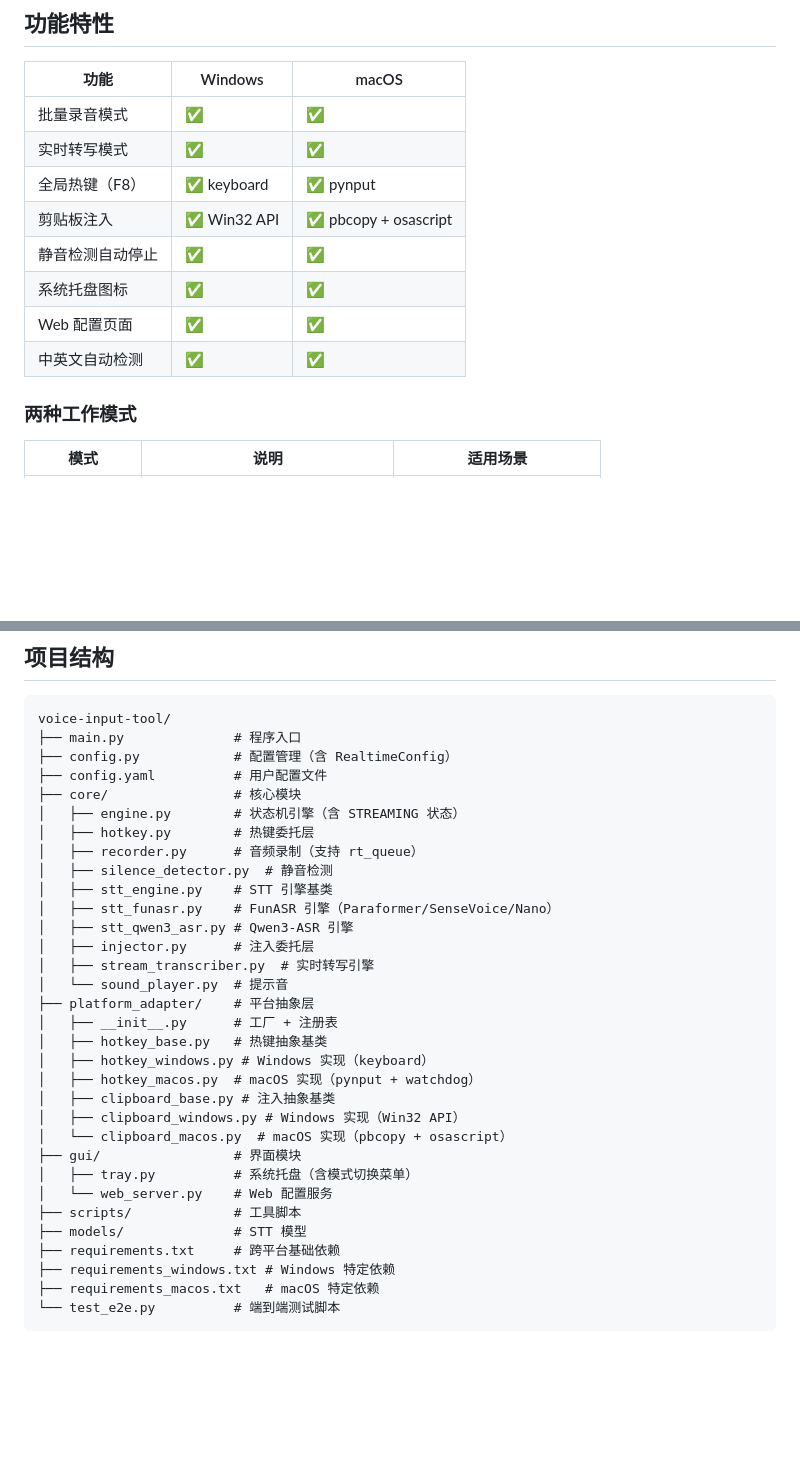
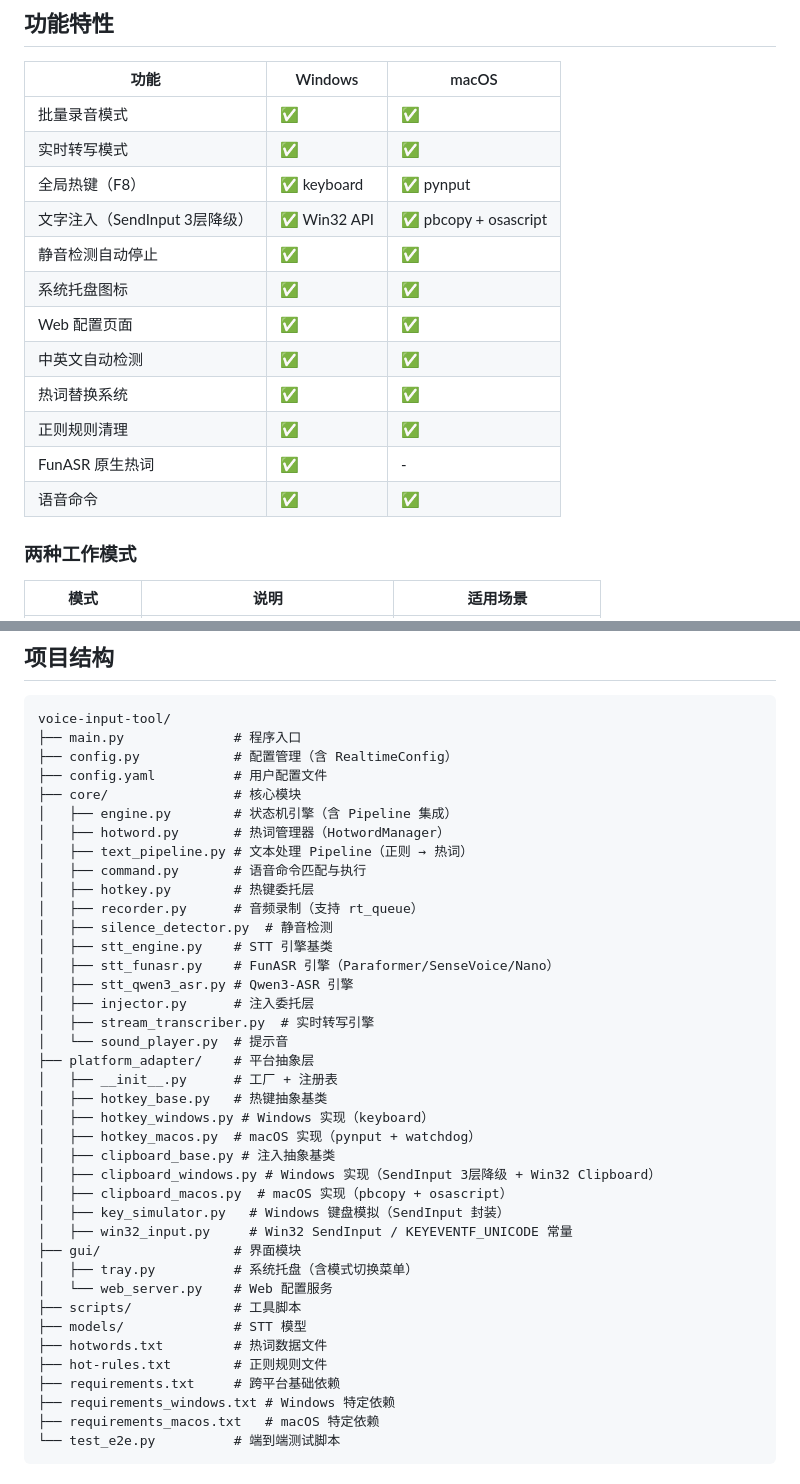
Before and after one commit to lvsaber01/voice-input-tool, a Markdown page: README.md, 2 parts joined by grey strips. Rendered like a GitHub page; blank space fills up the shorter version.

```diff
--- a/README.md
+++ b/README.md
@@ -11,11 +11,15 @@
 | 批量录音模式 | ✅ | ✅ |
 | 实时转写模式 | ✅ | ✅ |
 | 全局热键（F8） | ✅ keyboard | ✅ pynput |
-| 剪贴板注入 | ✅ Win32 API | ✅ pbcopy + osascript |
+| 文字注入（SendInput 3层降级） | ✅ Win32 API | ✅ pbcopy + osascript |
 | 静音检测自动停止 | ✅ | ✅ |
 | 系统托盘图标 | ✅ | ✅ |
 | Web 配置页面 | ✅ | ✅ |
 | 中英文自动检测 | ✅ | ✅ |
+| 热词替换系统 | ✅ | ✅ |
+| 正则规则清理 | ✅ | ✅ |
+| FunASR 原生热词 | ✅ | - |
+| 语音命令 | ✅ | ✅ |
 
 ### 两种工作模式
 
@@ -307,7 +392,10 @@ voice-input-tool/
 ├── config.py            # 配置管理（含 RealtimeConfig）
 ├── config.yaml          # 用户配置文件
 ├── core/                # 核心模块
-│   ├── engine.py        # 状态机引擎（含 STREAMING 状态）
+│   ├── engine.py        # 状态机引擎（含 Pipeline 集成）
+│   ├── hotword.py       # 热词管理器（HotwordManager）
+│   ├── text_pipeline.py # 文本处理 Pipeline（正则 → 热词）
+│   ├── command.py       # 语音命令匹配与执行
 │   ├── hotkey.py        # 热键委托层
 │   ├── recorder.py      # 音频录制（支持 rt_queue）
 │   ├── silence_detector.py  # 静音检测
@@ -323,13 +411,17 @@ voice-input-tool/
 │   ├── hotkey_windows.py # Windows 实现（keyboard）
 │   ├── hotkey_macos.py  # macOS 实现（pynput + watchdog）
 │   ├── clipboard_base.py # 注入抽象基类
-│   ├── clipboard_windows.py # Windows 实现（Win32 API）
-│   └── clipboard_macos.py  # macOS 实现（pbcopy + osascript）
+│   ├── clipboard_windows.py # Windows 实现（SendInput 3层降级 + Win32 Clipboard）
+│   ├── clipboard_macos.py  # macOS 实现（pbcopy + osascript）
+│   ├── key_simulator.py   # Windows 键盘模拟（SendInput 封装）
+│   ├── win32_input.py     # Win32 SendInput / KEYEVENTF_UNICODE 常量
 ├── gui/                 # 界面模块
 │   ├── tray.py          # 系统托盘（含模式切换菜单）
 │   └── web_server.py    # Web 配置服务
 ├── scripts/             # 工具脚本
 ├── models/              # STT 模型
+├── hotwords.txt         # 热词数据文件
+├── hot-rules.txt        # 正则规则文件
 ├── requirements.txt     # 跨平台基础依赖
 ├── requirements_windows.txt # Windows 特定依赖
 ├── requirements_macos.txt   # macOS 特定依赖
```
Also changed, not shown: other parts of README.md (+101 -10 lines).
